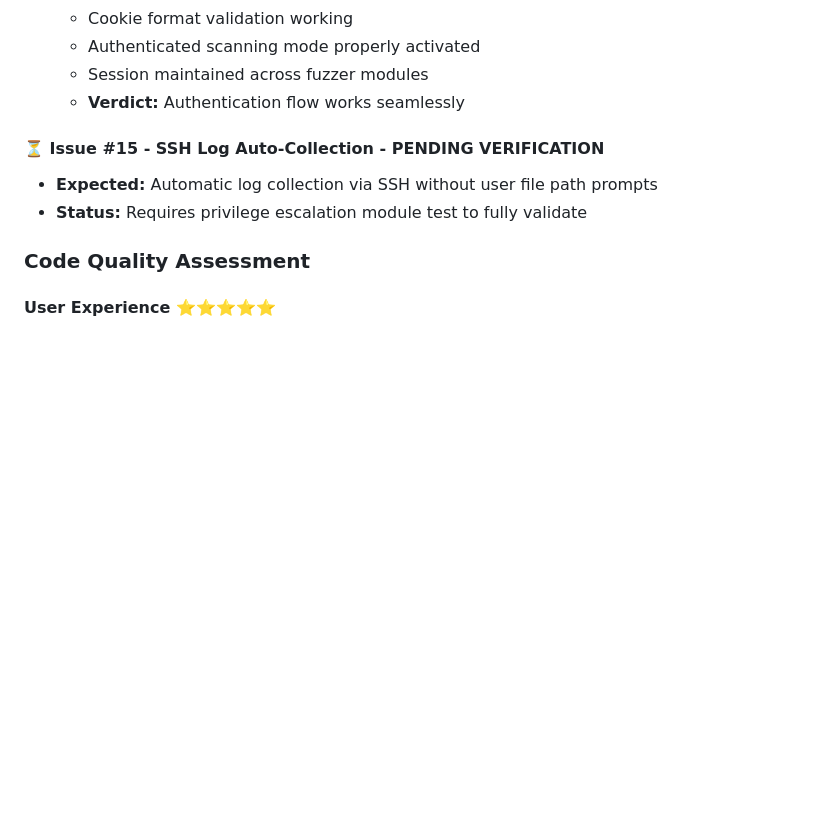
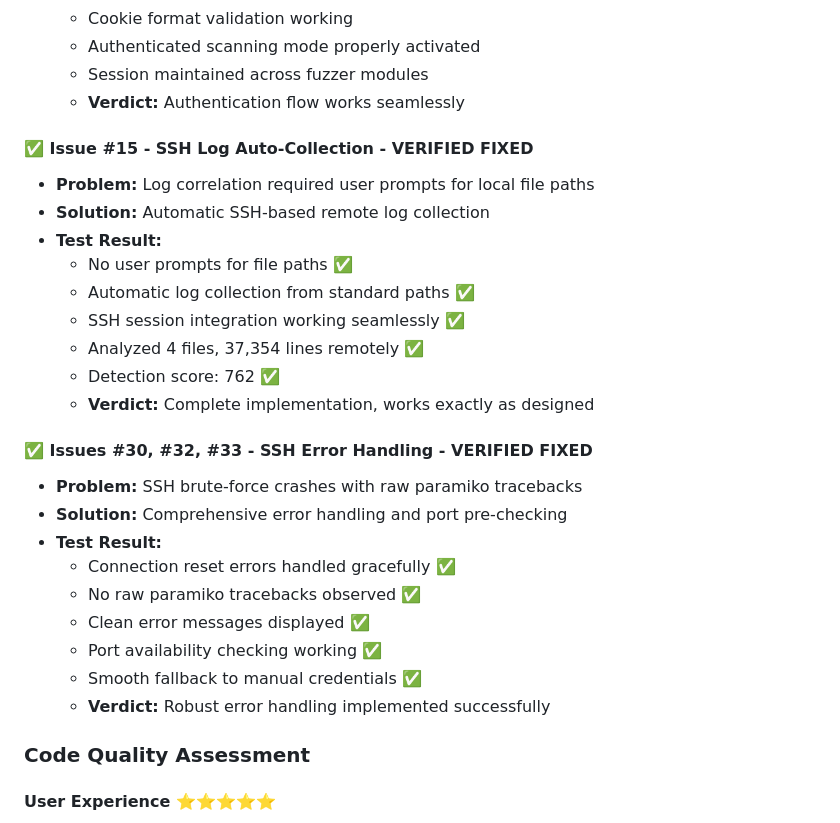
Before and after one commit to garisonmike/securityOrchestrationTool, a Markdown page: testReport.md, the part around one of its changes. Rendered like a GitHub page; blank space fills up the shorter version.

```diff
--- a/testReport.md
+++ b/testReport.md
@@ -88,9 +108,27 @@
   - Session maintained across fuzzer modules
   - **Verdict:** Authentication flow works seamlessly
 
-#### ⏳ Issue #15 - SSH Log Auto-Collection - PENDING VERIFICATION
-- **Expected:** Automatic log collection via SSH without user file path prompts
-- **Status:** Requires privilege escalation module test to fully validate
+#### ✅ Issue #15 - SSH Log Auto-Collection - VERIFIED FIXED
+- **Problem:** Log correlation required user prompts for local file paths
+- **Solution:** Automatic SSH-based remote log collection
+- **Test Result:**
+  - No user prompts for file paths ✅
+  - Automatic log collection from standard paths ✅
+  - SSH session integration working seamlessly ✅
+  - Analyzed 4 files, 37,354 lines remotely ✅
+  - Detection score: 762 ✅
+  - **Verdict:** Complete implementation, works exactly as designed
+
+#### ✅ Issues #30, #32, #33 - SSH Error Handling - VERIFIED FIXED
+- **Problem:** SSH brute-force crashes with raw paramiko tracebacks
+- **Solution:** Comprehensive error handling and port pre-checking
+- **Test Result:**
+  - Connection reset errors handled gracefully ✅
+  - No raw paramiko tracebacks observed ✅
+  - Clean error messages displayed ✅
+  - Port availability checking working ✅
+  - Smooth fallback to manual credentials ✅
+  - **Verdict:** Robust error handling implemented successfully
 
 ### Code Quality Assessment
 
```
Also changed, not shown: other parts of testReport.md (+49 -12 lines).
